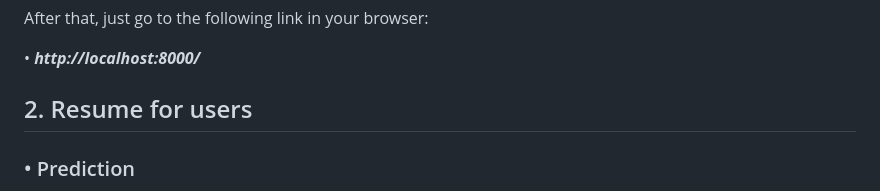
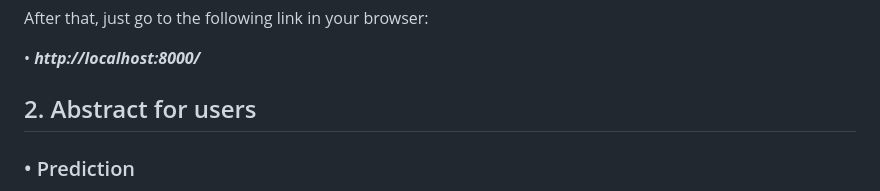
Before and after one commit to openheimerfinger/VaxPIPE, a Markdown page: readme.md, the part around the change. Rendered like a GitHub page.

```diff
--- a/readme.md
+++ b/readme.md
@@ -23,7 +23,7 @@ After that, just go to the following link in your browser:
 
 •	***http://localhost:8000/***
 
-## 2. Resume for users
+## 2. Abstract for users
 ### • Prediction
 • First, the program predicts epitopes (the smallest immunogenic part of a protein) that have affinity with human MHC I and MHC II receptors. This prediction is carried out using two different methods for increased result reliability.
 
```
